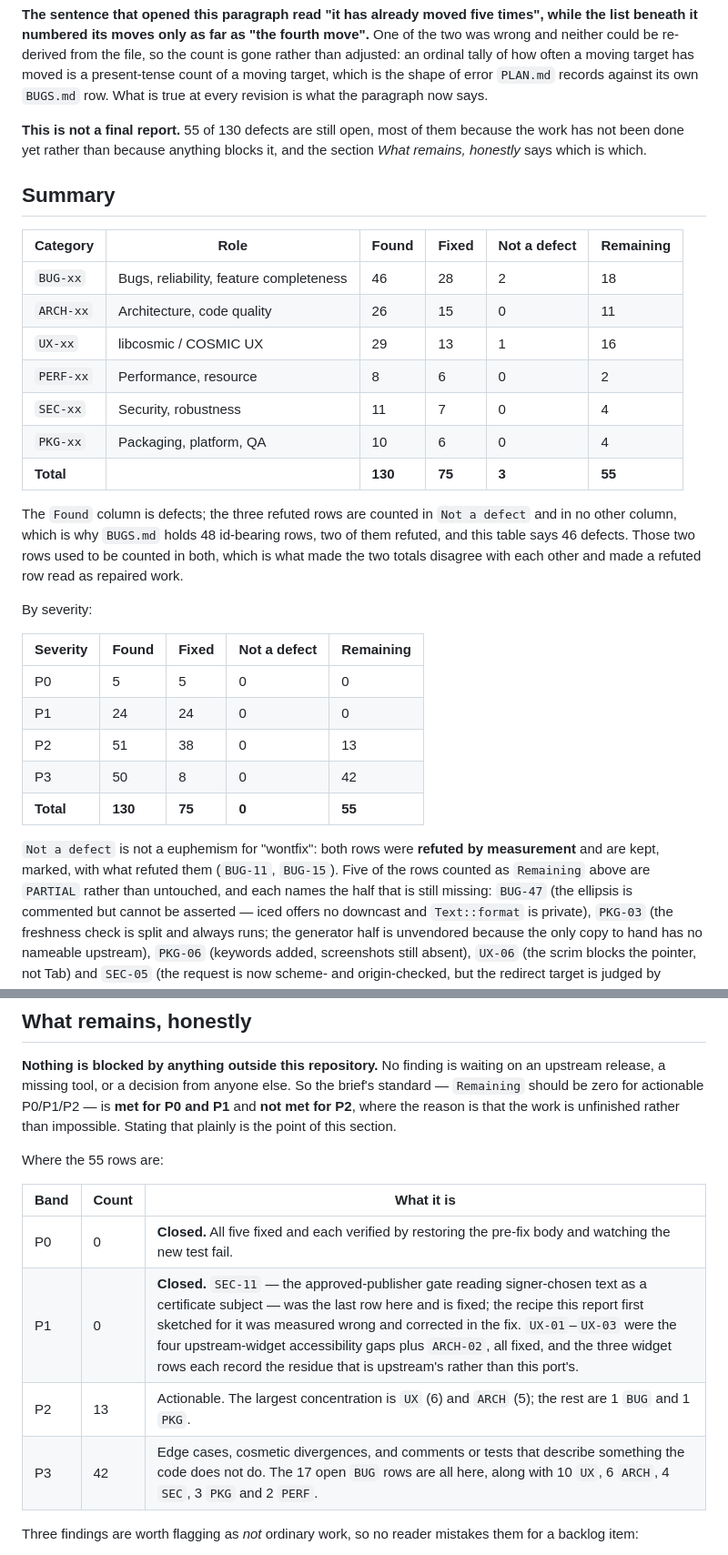
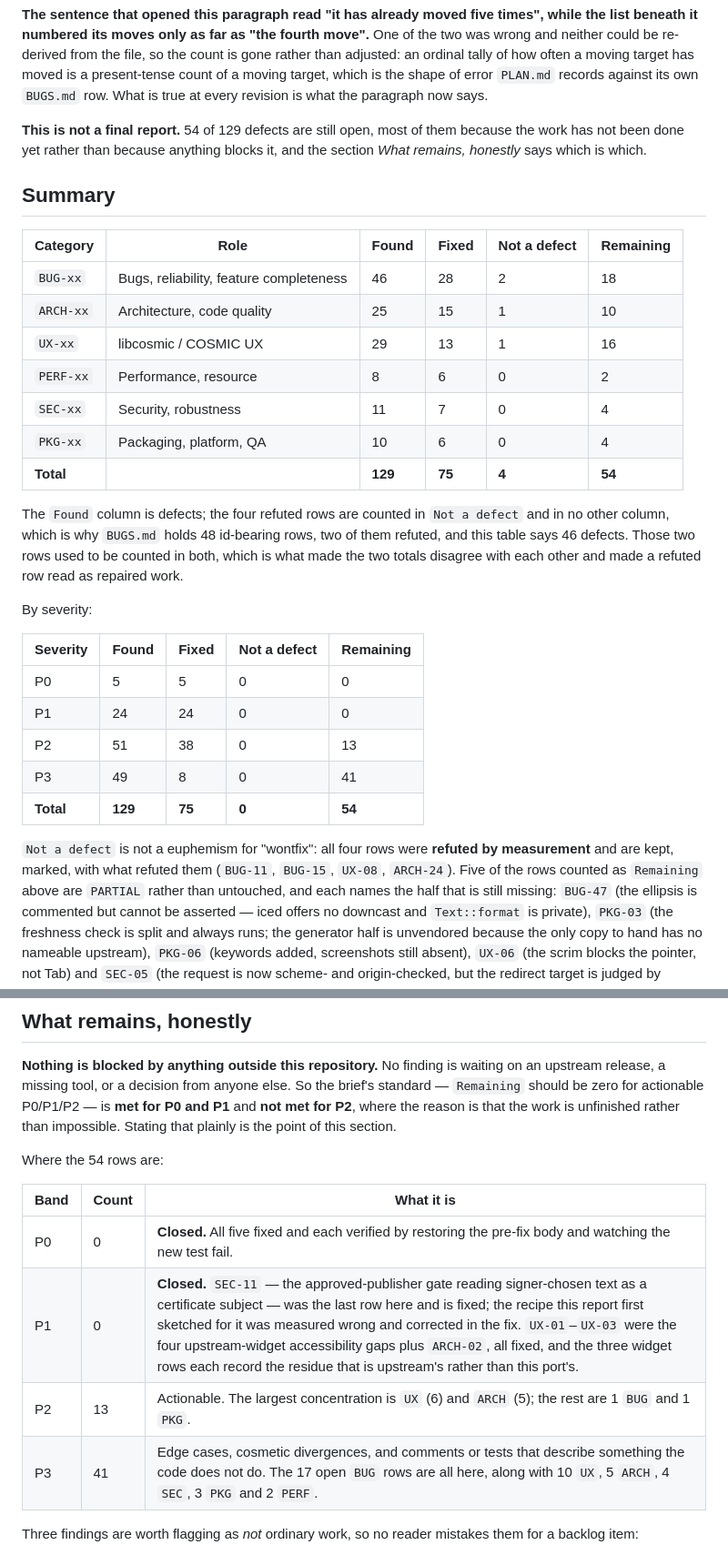
Before and after one commit to goshitsarch-eng/GamesHandler, a Markdown page: docs/audit/REPORT.md, 2 parts joined by grey strips. Shown at 91% size. Rendered like a GitHub page.

```diff
--- a/docs/audit/REPORT.md
+++ b/docs/audit/REPORT.md
@@ -51,7 +51,7 @@ target has moved is a present-tense count of a moving target, which is the shape
 of error `PLAN.md` records against its own `BUGS.md` row. What is true at every
 revision is what the paragraph now says.
 
-**This is not a final report.** 55 of 130 defects are still open, most of them
+**This is not a final report.** 54 of 129 defects are still open, most of them
 because the work has not been done yet rather than because anything blocks it,
 and the section *What remains, honestly* says which is which.
 
@@ -60,14 +60,14 @@ and the section *What remains, honestly* says which is which.
 | Category | Role | Found | Fixed | Not a defect | Remaining |
 |---|---|---|---|---|---|
 | `BUG-xx` | Bugs, reliability, feature completeness | 46 | 28 | 2 | 18 |
-| `ARCH-xx` | Architecture, code quality | 26 | 15 | 0 | 11 |
+| `ARCH-xx` | Architecture, code quality | 25 | 15 | 1 | 10 |
 | `UX-xx` | libcosmic / COSMIC UX | 29 | 13 | 1 | 16 |
 | `PERF-xx` | Performance, resource | 8 | 6 | 0 | 2 |
 | `SEC-xx` | Security, robustness | 11 | 7 | 0 | 4 |
 | `PKG-xx` | Packaging, platform, QA | 10 | 6 | 0 | 4 |
-| **Total** | | **130** | **75** | **3** | **55** |
+| **Total** | | **129** | **75** | **4** | **54** |
 
-The `Found` column is defects; the three refuted rows are counted in `Not a defect`
+The `Found` column is defects; the four refuted rows are counted in `Not a defect`
 and in no other column, which is why `BUGS.md` holds 48 id-bearing rows, two of
 them refuted, and this table says 46 defects. Those two rows used to be counted in both, which is what made the two totals
 disagree with each other and made a refuted row read as repaired work.
@@ -79,12 +79,12 @@ By severity:
 | P0 | 5 | 5 | 0 | 0 |
 | P1 | 24 | 24 | 0 | 0 |
 | P2 | 51 | 38 | 0 | 13 |
-| P3 | 50 | 8 | 0 | 42 |
-| **Total** | **130** | **75** | **0** | **55** |
+| P3 | 49 | 8 | 0 | 41 |
+| **Total** | **129** | **75** | **0** | **54** |
 
-`Not a defect` is not a euphemism for "wontfix": both rows were **refuted by
-measurement** and are kept, marked, with what refuted them (`BUG-11`,
-`BUG-15`). Five of the rows counted as `Remaining` above are `PARTIAL` rather
+`Not a defect` is not a euphemism for "wontfix": all four rows were **refuted by
+measurement** and are kept, marked, with what refuted them (`BUG-11`, `BUG-15`,
+`UX-08`, `ARCH-24`). Five of the rows counted as `Remaining` above are `PARTIAL` rather
 than untouched, and each names the half that is still missing: `BUG-47` (the
 ellipsis is commented but cannot be asserted — iced offers no downcast and
 `Text::format` is private), `PKG-03` (the freshness check is split and always
@@ -154,14 +154,14 @@ is **met for P0 and P1** and **not met for P2**, where the reason is that the
 work is unfinished rather than impossible. Stating that plainly is the point of
 this section.
 
-Where the 55 rows are:
+Where the 54 rows are:
 
 | Band | Count | What it is |
 |---|---|---|
 | P0 | 0 | **Closed.** All five fixed and each verified by restoring the pre-fix body and watching the new test fail. |
 | P1 | 0 | **Closed.** `SEC-11` — the approved-publisher gate reading signer-chosen text as a certificate subject — was the last row here and is fixed; the recipe this report first sketched for it was measured wrong and corrected in the fix. `UX-01`–`UX-03` were the four upstream-widget accessibility gaps plus `ARCH-02`, all fixed, and the three widget rows each record the residue that is upstream's rather than this port's. |
 | P2 | 13 | Actionable. The largest concentration is `UX` (6) and `ARCH` (5); the rest are 1 `BUG` and 1 `PKG`. |
-| P3 | 42 | Edge cases, cosmetic divergences, and comments or tests that describe something the code does not do. The 17 open `BUG` rows are all here, along with 10 `UX`, 6 `ARCH`, 4 `SEC`, 3 `PKG` and 2 `PERF`. |
+| P3 | 41 | Edge cases, cosmetic divergences, and comments or tests that describe something the code does not do. The 17 open `BUG` rows are all here, along with 10 `UX`, 5 `ARCH`, 4 `SEC`, 3 `PKG` and 2 `PERF`. |
 
 Three findings are worth flagging as *not* ordinary work, so no reader mistakes
 them for a backlog item:
```
Also changed, not shown: docs/audit/ARCHITECTURE.md (+1 -1 lines), docs/audit/PLAN.md (+11 -10 lines).
